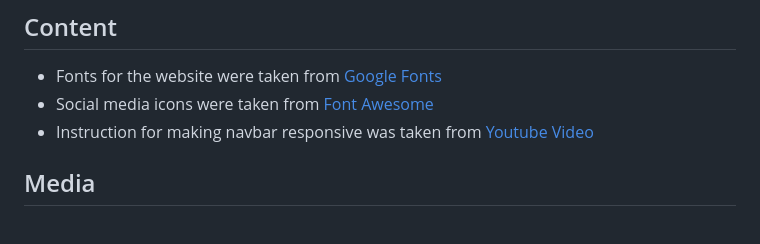
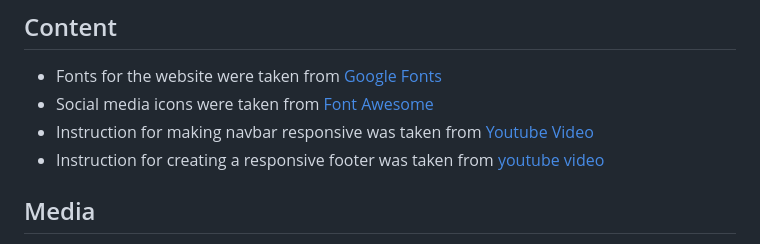
Before and after one commit to RyanGarry1/Dublin-Taekwondo-Academy, a Markdown page: README.md, the part around the change. Rendered like a GitHub page.

Commit message:
added extra video to credits section

```diff
--- a/README.md
+++ b/README.md
@@ -137,6 +137,7 @@ the user to the website and explains who we are, our mission and what we offer.
 - Fonts for the website were taken from [Google Fonts](https://fonts.google.com/)
 - Social media icons were taken from [Font Awesome](https://fontawesome.com/)
 - Instruction for making navbar responsive was taken from [Youtube Video](https://www.youtube.com/watch?v=At4B7A4GOPg&pp=ygURcmVzcG9uc2l2ZSBuYXZiYXI%3D)
+- Instruction for creating a responsive footer was taken from [youtube video](https://www.youtube.com/watch?v=2-5LpaN2LF8&t=238s)
 
 ## Media
 - Images that are used on Home Page were taken from [Pexels](https://www.pexels.com/)
```
